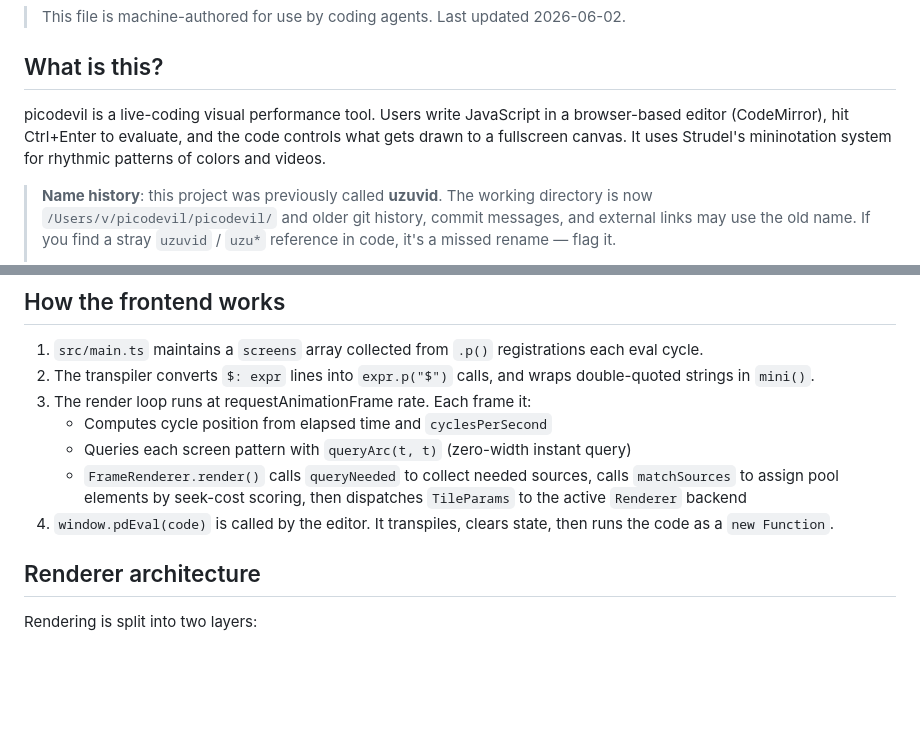
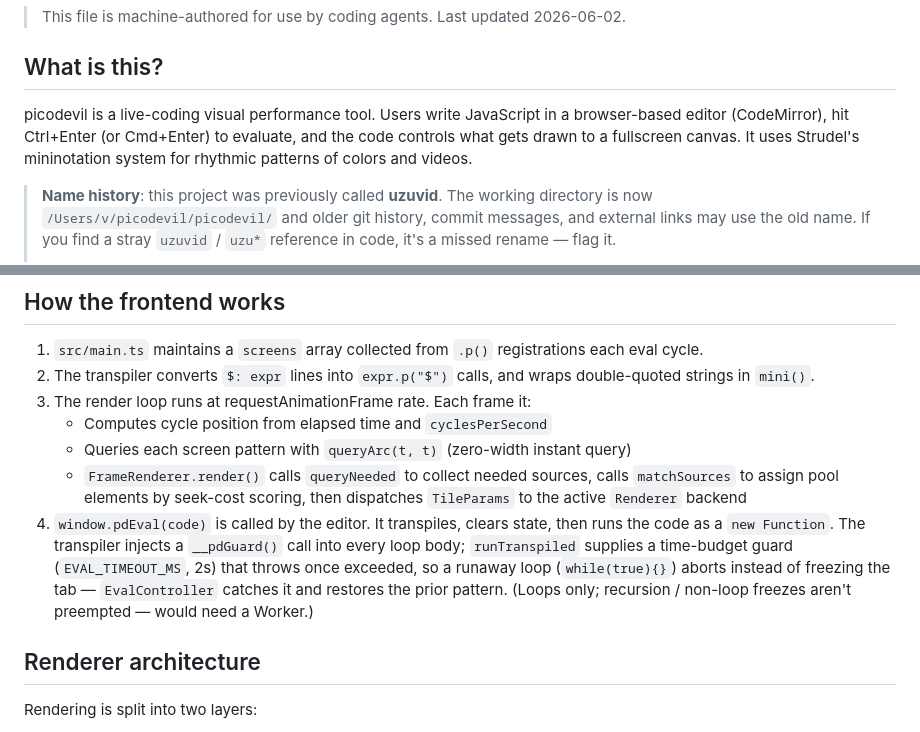
Before and after one commit to v21/picodevil, a Markdown page: CLAUDE.md, 2 parts joined by grey strips. Rendered like a GitHub page; blank space fills up the shorter version.

```diff
--- a/CLAUDE.md
+++ b/CLAUDE.md
@@ -4,7 +4,7 @@
 
 ## What is this?
 
-picodevil is a live-coding visual performance tool. Users write JavaScript in a browser-based editor (CodeMirror), hit Ctrl+Enter to evaluate, and the code controls what gets drawn to a fullscreen canvas. It uses Strudel's mininotation system for rhythmic patterns of colors and videos.
+picodevil is a live-coding visual performance tool. Users write JavaScript in a browser-based editor (CodeMirror), hit Ctrl+Enter (or Cmd+Enter) to evaluate, and the code controls what gets drawn to a fullscreen canvas. It uses Strudel's mininotation system for rhythmic patterns of colors and videos.
 
 > **Name history**: this project was previously called **uzuvid**. The working directory is now `/Users/v/picodevil/picodevil/` and older git history, commit messages, and external links may use the old name. If you find a stray `uzuvid` / `uzu*` reference in code, it's a missed rename — flag it.
 >
@@ -76,7 +76,7 @@ The Node server lives in a sibling repo at [`../server/`](../server/) — see [`
    - Computes cycle position from elapsed time and `cyclesPerSecond`
    - Queries each screen pattern with `queryArc(t, t)` (zero-width instant query)
    - `FrameRenderer.render()` calls `queryNeeded` to collect needed sources, calls `matchSources` to assign pool elements by seek-cost scoring, then dispatches `TileParams` to the active `Renderer` backend
-4. `window.pdEval(code)` is called by the editor. It transpiles, clears state, then runs the code as a `new Function`.
+4. `window.pdEval(code)` is called by the editor. It transpiles, clears state, then runs the code as a `new Function`. The transpiler injects a `__pdGuard()` call into every loop body; `runTranspiled` supplies a time-budget guard (`EVAL_TIMEOUT_MS`, 2s) that throws once exceeded, so a runaway loop (`while(true){}`) aborts instead of freezing the tab — `EvalController` catches it and restores the prior pattern. (Loops only; recursion / non-loop freezes aren't preempted — would need a Worker.)
 
 ## Renderer architecture
 
```
Also changed, not shown: other parts of CLAUDE.md (+16 -5 lines).
